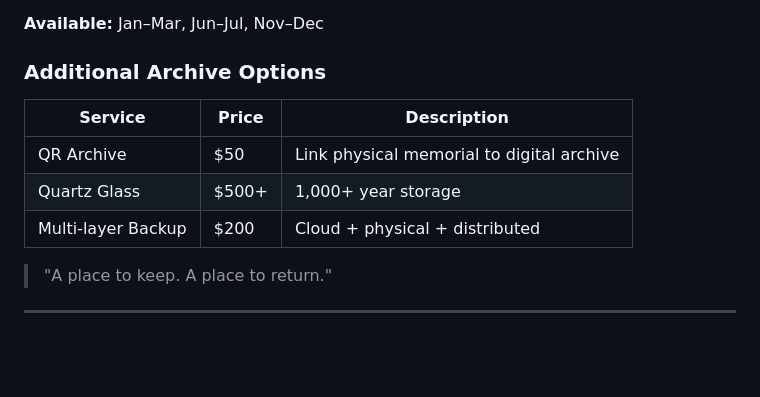
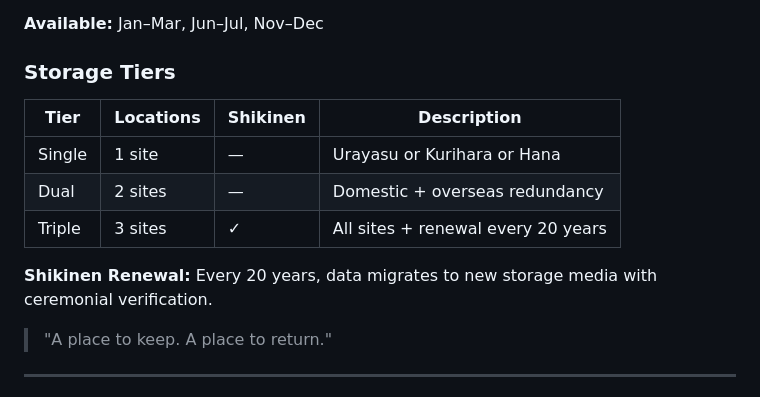
Before and after one commit to timeless-residents/pearlmemorial, a Markdown page: Catalog.md, the part around the change. Rendered like a GitHub page; blank space fills up the shorter version.

```diff
--- a/Catalog.md
+++ b/Catalog.md
@@ -179,12 +179,14 @@ A place to store. A place to return.
 
 **Available:** Jan–Mar, Jun–Jul, Nov–Dec
 
-### Additional Archive Options
-| Service | Price | Description |
-|---|---|---|
-| QR Archive | $50 | Link physical memorial to digital archive |
-| Quartz Glass | $500+ | 1,000+ year storage |
-| Multi-layer Backup | $200 | Cloud + physical + distributed |
+### Storage Tiers
+| Tier | Locations | Shikinen | Description |
+|---|---|---|---|
+| Single | 1 site | — | Urayasu or Kurihara or Hana |
+| Dual | 2 sites | — | Domestic + overseas redundancy |
+| Triple | 3 sites | ✓ | All sites + renewal every 20 years |
+
+**Shikinen Renewal:** Every 20 years, data migrates to new storage media with ceremonial verification.
 
 > "A place to keep. A place to return."
 
```
Also changed, not shown: Catalog-ja.md (+8 -6 lines).
